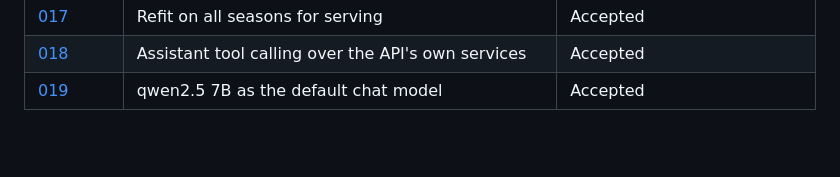
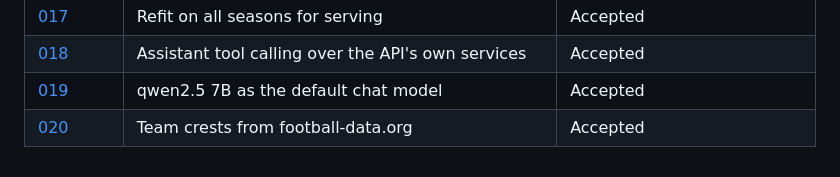
Before and after one commit to SumukhaK/football-intelligence-platform, a Markdown page: docs/adr/README.md, the part around the change. Rendered like a GitHub page; blank space fills up the shorter version.

Commit message:
docs(docs): record the crest source and endpoint in adr 020 and the api docs
Co-Authored-By: Claude Opus 5.5 (1M context) <noreply@anthropic.com>

```diff
--- a/docs/adr/README.md
+++ b/docs/adr/README.md
@@ -102,3 +102,4 @@ ADRs are never deleted.
 | [017](017-refit-on-all-seasons-for-serving.md) | Refit on all seasons for serving | Accepted |
 | [018](018-assistant-tool-calling.md) | Assistant tool calling over the API's own services | Accepted |
 | [019](019-default-chat-model-qwen2-5-7b.md) | qwen2.5 7B as the default chat model | Accepted |
+| [020](020-team-crests-from-football-data-org.md) | Team crests from football-data.org | Accepted |
```
Also changed, not shown: docs/adr/020-team-crests-from-football-data-org.md (added, +58 -0 lines), docs/api.md (+10 -0 lines).
